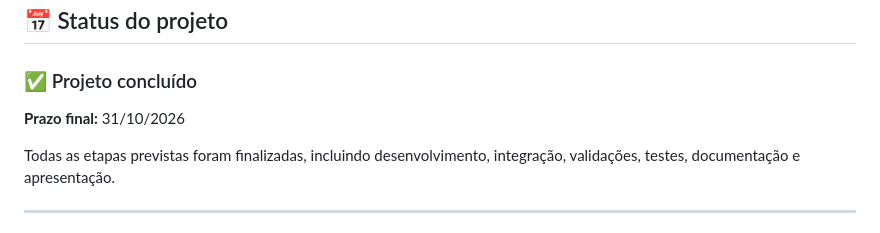
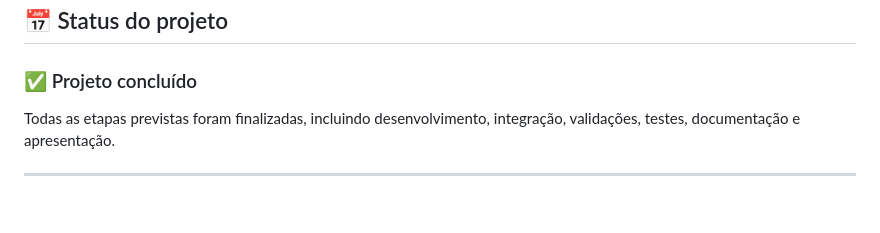
Before and after one commit to Dayane-cantao/cinema-senac-reserva-assentos, a Markdown page: README.md, the part around the change. Rendered like a GitHub page; blank space fills up the shorter version.

Commit message:
Update README.md
atual

```diff
--- a/README.md
+++ b/README.md
@@ -250,7 +250,6 @@ Projeto desenvolvido como atividade do **Projeto Integrador — Boas Práticas d
 
 ### ✅ Projeto concluído
 
-**Prazo final:** 31/10/2026
 
 Todas as etapas previstas foram finalizadas, incluindo desenvolvimento, integração, validações, testes, documentação e apresentação.
 
```
